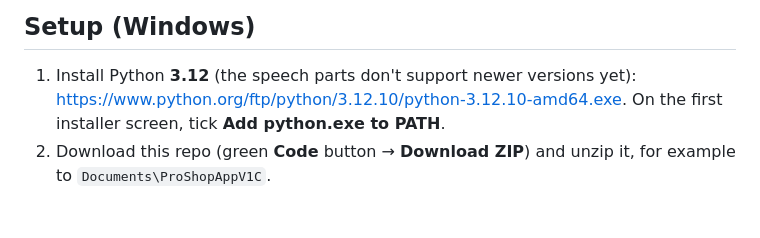
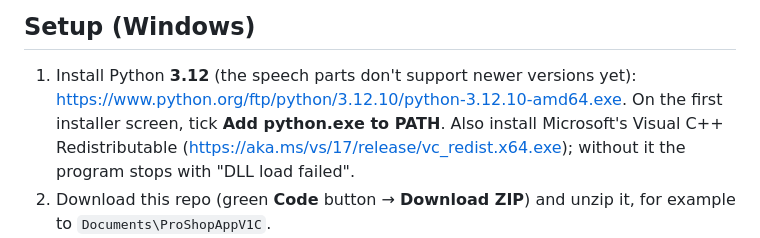
Before and after one commit to dsr119/ProShopAppV1C, a Markdown page: voice/README.md, the part around the change. Drawn GitHub-style; blank space fills up the shorter version.

Commit message:
Voice README: Visual C++ Redistributable is needed on Windows
Co-Authored-By: Claude Opus 5.5 (1M context) <noreply@anthropic.com>
Claude-Session: https://claude.ai/code/session_01WEgbt7nbLB3s6tWi8ZuZwP

```diff
--- a/voice/README.md
+++ b/voice/README.md
@@ -56,7 +56,9 @@ To set it up again or change it:
 
 1. Install Python **3.12** (the speech parts don't support newer versions
    yet): <https://www.python.org/ftp/python/3.12.10/python-3.12.10-amd64.exe>.
-   On the first installer screen, tick **Add python.exe to PATH**.
+   On the first installer screen, tick **Add python.exe to PATH**. Also install
+   Microsoft's Visual C++ Redistributable (<https://aka.ms/vs/17/release/vc_redist.x64.exe>);
+   without it the program stops with "DLL load failed".
 2. Download this repo (green **Code** button → **Download ZIP**) and unzip it,
    for example to `Documents\ProShopAppV1C`.
 3. In the `voice` folder, copy `config.example.json` to `config.json` and open
```
